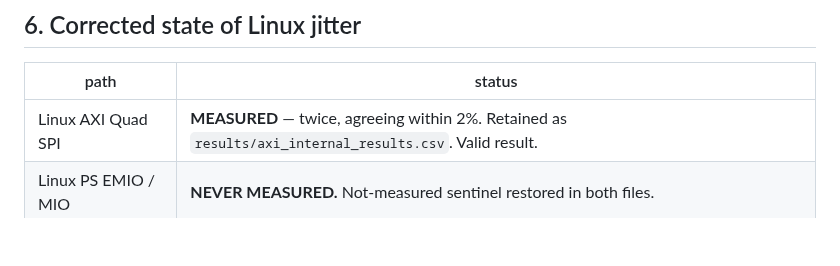
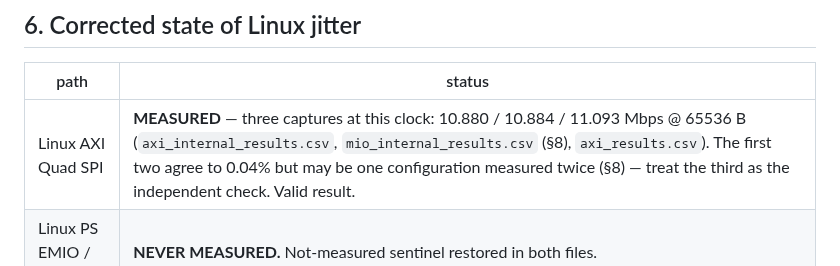
Before and after one commit to jbc0510/spi-soc-research, a Markdown page: results/LINUX_JITTER_PROVENANCE.md, the part around the change. Drawn GitHub-style; blank space fills up the shorter version.

Commit message:
results: correct §6 AXI row — three captures, independence caveat
§6 said the Linux AXI jitter was measured "twice, agreeing within 2%".
Both halves of that were wrong in opposite directions.

UNDERCOUNT: there are three captures at this clock, not two.
  axi_internal_results.csv   10.880 Mbps @ 65536 B
  mio_internal_results.csv   10.884 Mbps @ 65536 B   (§8, added ad10f93)
  axi_results.csv            11.093 Mbps @ 65536 B

OVERSTATEMENT: "agreeing within 2%" reads as independent corroboration.
The two files agreeing to 0.04% are precisely the pair §8 argues may be
one binary hitting one node 84 minutes apart. If that inference holds
their agreement is REPEATABILITY, not corroboration, and axi_results.csv
at ~2% is the only plausibly independent capture. §6 now says so.

Writing "three, agreeing to 0.04%" would have made the evidence look
stronger than it is — the same failure mode as the original graft,
pointed the other way. NOT DONE.

Caveat placed in the §6 cell rather than deferred to §8: §6 is the table
a reader lands on, and "see elsewhere" is how the original undercount
survived 0dc3d8f.

PROVENANCE:
  patch script  /tmp/patch_prov_s6.py  md5 a3b0d931e824bde39b6ee7da400d44d5
  input   md5 d0966bb58108008b43a6f21b040584dc  (203 lines)
  output  md5 bf2cfe6bd9d94cadf6d41e47a8380044  (203 lines)
  in-place single-line replacement; line count asserted unchanged in the
  patch script; diff confirmed one line, +1/-1.
  No CSV touched. No other section touched.

AMENDED: the original commit body shipped with a literal
"<FILL FROM SCRIPT OUTPUT>" placeholder where the output md5 belonged.
Amended before push; no rewrite of published history. Content of the
commit unchanged — tree is identical, only the message differs.

```diff
--- a/results/LINUX_JITTER_PROVENANCE.md
+++ b/results/LINUX_JITTER_PROVENANCE.md
@@ -128,7 +128,7 @@ tracked interface files; the donor was not among them.
 
 | path | status |
 |---|---|
-| Linux AXI Quad SPI | **MEASURED** — twice, agreeing within 2%. Retained as `results/axi_internal_results.csv`. Valid result. |
+| Linux AXI Quad SPI | **MEASURED** — three captures at this clock: 10.880 / 10.884 / 11.093 Mbps @ 65536 B (`axi_internal_results.csv`, `mio_internal_results.csv` (§8), `axi_results.csv`). The first two agree to 0.04% but may be one configuration measured twice (§8) — treat the third as the independent check. Valid result. |
 | Linux PS EMIO / MIO | **NEVER MEASURED.** Not-measured sentinel restored in both files. |
 | Bare-metal PS SPI1 | **MEASURED**, sub-0.5 µs. Unaffected by any of this. |
 
```
